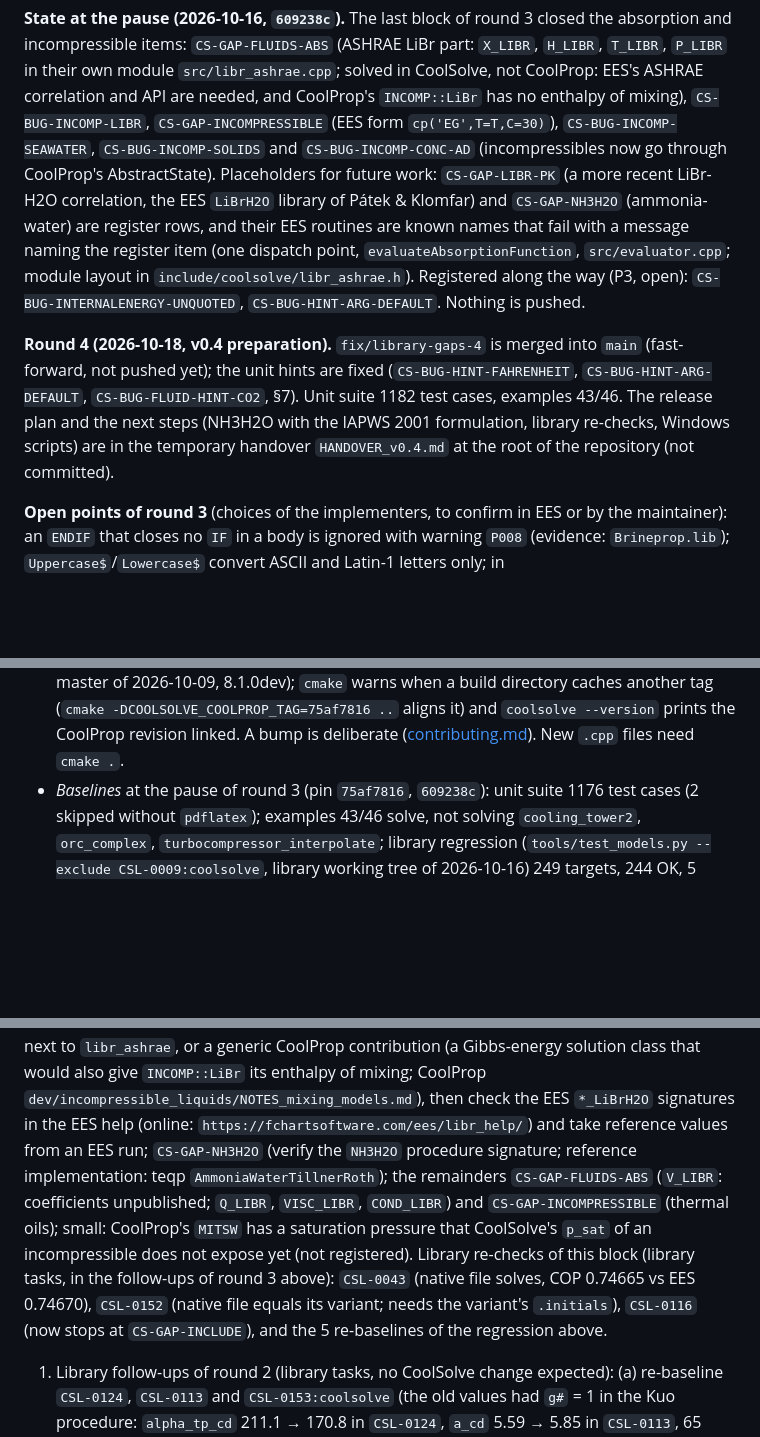
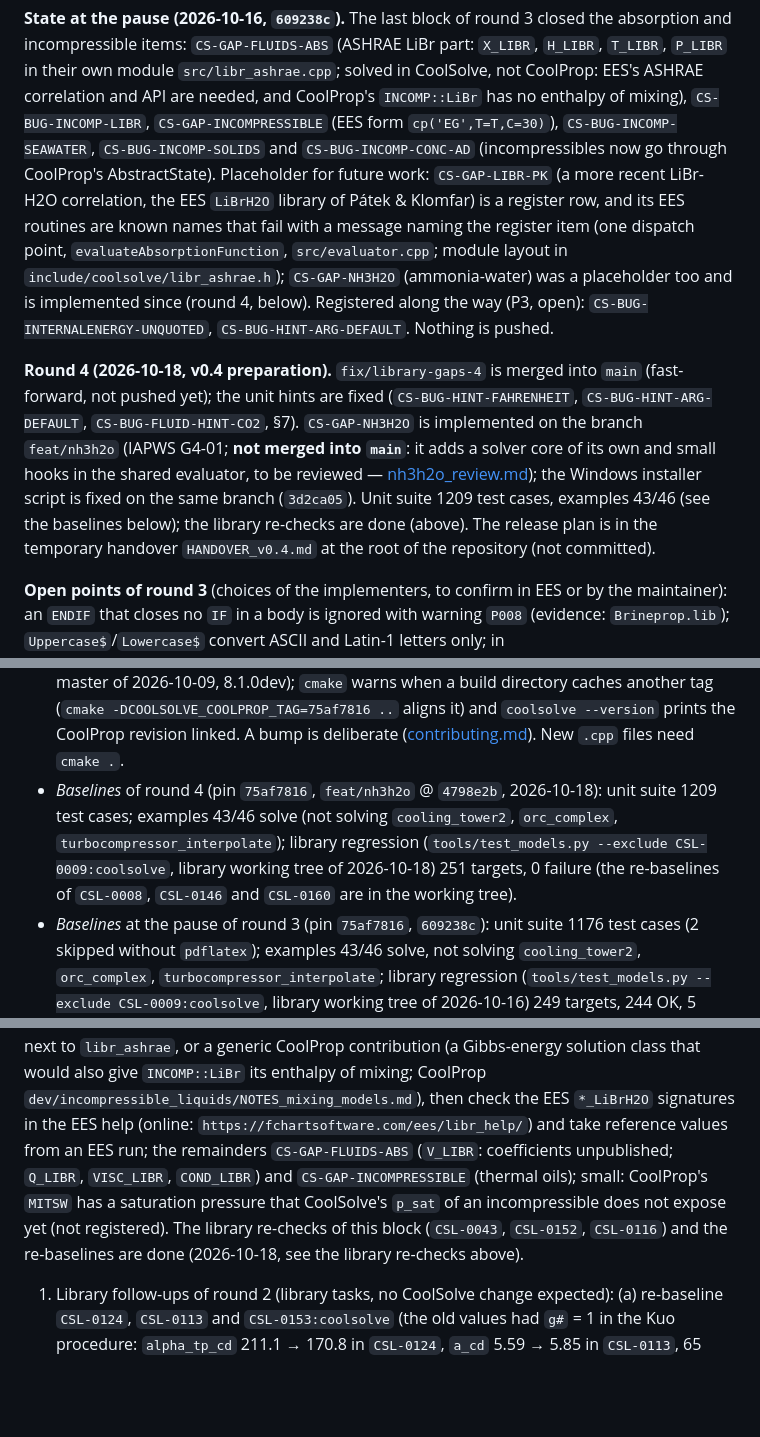
Before and after one commit to CoolProp/CoolSolve, a Markdown page: docs/model_library_support.md, 3 parts joined by grey strips. GitHub-like rendering; blank space fills up the shorter version.

Commit message:
model_library_support §9: library re-checks of 2026-10-18 done, round 4 state (NH3H2O on feat/nh3h2o, not merged), baselines
Co-Authored-By: Claude Sonnet 5.5 <noreply@anthropic.com>

```diff
--- a/docs/model_library_support.md
+++ b/docs/model_library_support.md
@@ -457,17 +457,20 @@ incompressible items: `CS-GAP-FLUIDS-ABS` (ASHRAE LiBr part: `X_LIBR`, `H_LIBR`,
 module `src/libr_ashrae.cpp`; solved in CoolSolve, not CoolProp: EES's ASHRAE correlation and API are needed, and
 CoolProp's `INCOMP::LiBr` has no enthalpy of mixing), `CS-BUG-INCOMP-LIBR`, `CS-GAP-INCOMPRESSIBLE` (EES form
 `cp('EG',T=T,C=30)`), `CS-BUG-INCOMP-SEAWATER`, `CS-BUG-INCOMP-SOLIDS` and `CS-BUG-INCOMP-CONC-AD` (incompressibles now
-go through CoolProp's AbstractState). Placeholders for future work: `CS-GAP-LIBR-PK` (a more recent LiBr-H2O
-correlation, the EES `LiBrH2O` library of Pátek & Klomfar) and `CS-GAP-NH3H2O` (ammonia-water) are register rows,
-and their EES routines are known names that fail with a message naming the register item (one dispatch point,
-`evaluateAbsorptionFunction`, `src/evaluator.cpp`; module layout in `include/coolsolve/libr_ashrae.h`). Registered
+go through CoolProp's AbstractState). Placeholder for future work: `CS-GAP-LIBR-PK` (a more recent LiBr-H2O
+correlation, the EES `LiBrH2O` library of Pátek & Klomfar) is a register row, and its EES routines are known
+names that fail with a message naming the register item (one dispatch point, `evaluateAbsorptionFunction`,
+`src/evaluator.cpp`; module layout in `include/coolsolve/libr_ashrae.h`); `CS-GAP-NH3H2O` (ammonia-water) was
+a placeholder too and is implemented since (round 4, below). Registered
 along the way (P3, open): `CS-BUG-INTERNALENERGY-UNQUOTED`, `CS-BUG-HINT-ARG-DEFAULT`. Nothing is pushed.
 
 **Round 4 (2026-10-18, v0.4 preparation).** `fix/library-gaps-4` is merged into `main` (fast-forward, not pushed
 yet); the unit hints are fixed (`CS-BUG-HINT-FAHRENHEIT`, `CS-BUG-HINT-ARG-DEFAULT`, `CS-BUG-FLUID-HINT-CO2`, §7).
-Unit suite 1182 test cases, examples 43/46. The release plan and the next steps (NH3H2O with the IAPWS 2001
-formulation, library re-checks, Windows scripts) are in the temporary handover `HANDOVER_v0.4.md` at the root of
-the repository (not committed).
+`CS-GAP-NH3H2O` is implemented on the branch `feat/nh3h2o` (IAPWS G4-01; **not merged into `main`**: it adds a solver
+core of its own and small hooks in the shared evaluator, to be reviewed — [nh3h2o_review.md](nh3h2o_review.md));
+the Windows installer script is fixed on the same branch (`3d2ca05`). Unit suite 1209 test cases, examples 43/46
+(see the baselines below); the library re-checks are done (above). The release plan is in the temporary handover
+`HANDOVER_v0.4.md` at the root of the repository (not committed).
 
 **Open points of round 3** (choices of the implementers, to confirm in EES or by the maintainer):
 an `ENDIF` that closes no `IF` in a body is ignored with warning `P008` (evidence: `Brineprop.lib`);
@@ -621,6 +576,10 @@ work there allows it; library workflow §6):
   caches another tag (`cmake -DCOOLSOLVE_COOLPROP_TAG=75af7816 ..` aligns it) and
   `coolsolve --version` prints the CoolProp revision linked. A bump is deliberate
   ([contributing.md](contributing.md#pinned-coolprop-version)). New `.cpp` files need `cmake .`.
+- *Baselines* of round 4 (pin `75af7816`, `feat/nh3h2o` @ `4798e2b`, 2026-10-18): unit suite 1209 test cases; examples 43/46
+  solve (not solving `cooling_tower2`, `orc_complex`, `turbocompressor_interpolate`); library regression
+  (`tools/test_models.py --exclude CSL-0009:coolsolve`, library working tree of 2026-10-18) 251 targets, 0 failure
+  (the re-baselines of `CSL-0008`, `CSL-0146` and `CSL-0160` are in the working tree).
 - *Baselines* at the pause of round 3 (pin `75af7816`, `609238c`): unit suite 1176 test cases (2 skipped
   without `pdflatex`); examples 43/46 solve, not solving `cooling_tower2`, `orc_complex`,
   `turbocompressor_interpolate`; library regression (`tools/test_models.py --exclude CSL-0009:coolsolve`, library
@@ -648,14 +607,12 @@ work there allows it; library workflow §6):
    route: a CoolSolve module `libr_patek_klomfar` next to `libr_ashrae`, or a generic CoolProp contribution (a
    Gibbs-energy solution class that would also give `INCOMP::LiBr` its enthalpy of mixing; CoolProp
    `dev/incompressible_liquids/NOTES_mixing_models.md`), then check the EES `*_LiBrH2O` signatures in the EES help
-   (online: `https://fchartsoftware.com/ees/libr_help/`) and take reference values from an EES run; `CS-GAP-NH3H2O`
-   (verify the `NH3H2O` procedure signature; reference implementation: teqp `AmmoniaWaterTillnerRoth`); the
+   (online: `https://fchartsoftware.com/ees/libr_help/`) and take reference values from an EES run; the
    remainders `CS-GAP-FLUIDS-ABS` (`V_LIBR`: coefficients unpublished; `Q_LIBR`, `VISC_LIBR`, `COND_LIBR`) and
    `CS-GAP-INCOMPRESSIBLE` (thermal oils); small: CoolProp's `MITSW` has a saturation pressure that CoolSolve's
    `p_sat` of an incompressible does not expose yet (not registered).
-   Library re-checks of this block (library tasks, in the follow-ups of round 3 above): `CSL-0043` (native file
-   solves, COP 0.74665 vs EES 0.74670), `CSL-0152` (native file equals its variant; needs the variant's
-   `.initials`), `CSL-0116` (now stops at `CS-GAP-INCLUDE`), and the 5 re-baselines of the regression above.
+   The library re-checks of this block (`CSL-0043`, `CSL-0152`, `CSL-0116`) and the re-baselines are done (2026-10-18, see
+   the library re-checks above).
 1. Library follow-ups of round 2 (library tasks, no CoolSolve change expected):
    (a) re-baseline `CSL-0124`, `CSL-0113` and `CSL-0153:coolsolve` (the old values had `g#` = 1
    in the Kuo procedure: `alpha_tp_cd` 211.1 → 170.8 in `CSL-0124`, `a_cd` 5.59 → 5.85 in
```
Also changed, not shown: other parts of docs/model_library_support.md (+28 -76 lines).
